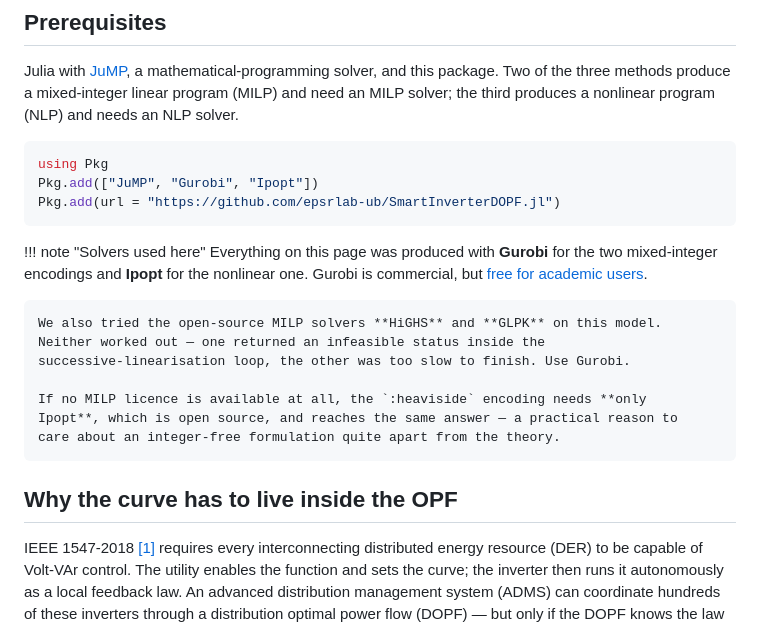
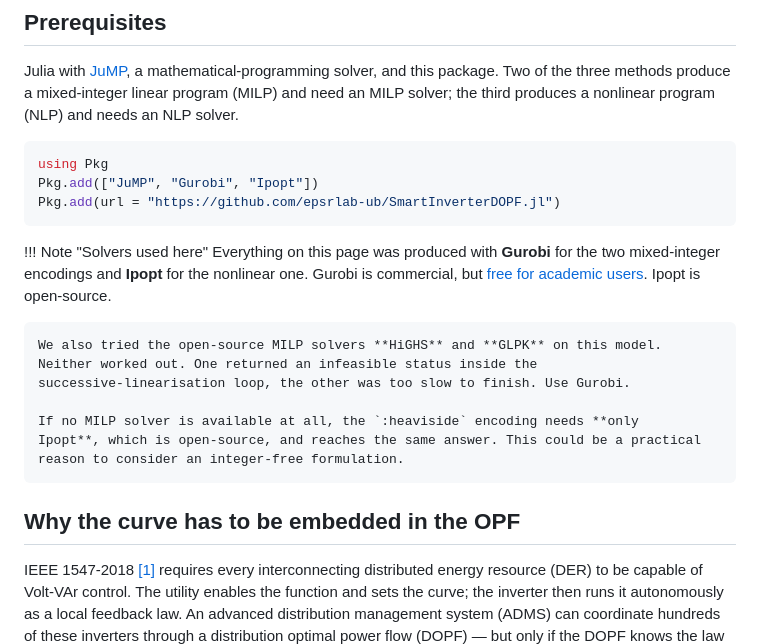
Before and after one commit to epsrlab-ub/SmartInverterDOPF.jl, a Markdown page: docs/src/tutorial_voltvar.md, the part around the change. Rendered like a GitHub page.

Commit message:
Fix formatting and enhance clarity in tutorial
Updated note formatting and improved clarity in explanations about solvers used.

````diff
--- a/docs/src/tutorial_voltvar.md
+++ b/docs/src/tutorial_voltvar.md
@@ -218,20 +218,21 @@ Pkg.add(["JuMP", "Gurobi", "Ipopt"])
 Pkg.add(url = "https://github.com/epsrlab-ub/SmartInverterDOPF.jl")
 ```
 
-!!! note "Solvers used here"
+!!! Note "Solvers used here"
     Everything on this page was produced with **Gurobi** for the two mixed-integer
     encodings and **Ipopt** for the nonlinear one. Gurobi is commercial, but
     [free for academic users](https://www.gurobi.com/academia/academic-program-and-licenses/).
+    Ipopt is open-source.
 
     We also tried the open-source MILP solvers **HiGHS** and **GLPK** on this model.
-    Neither worked out — one returned an infeasible status inside the
+    Neither worked out. One returned an infeasible status inside the
     successive-linearisation loop, the other was too slow to finish. Use Gurobi.
 
-    If no MILP licence is available at all, the `:heaviside` encoding needs **only
-    Ipopt**, which is open source, and reaches the same answer — a practical reason to
-    care about an integer-free formulation quite apart from the theory.
-
-## Why the curve has to live inside the OPF
+    If no MILP solver is available at all, the `:heaviside` encoding needs **only
+    Ipopt**, which is open-source, and reaches the same answer. This could be a practical
+    reason to consider an integer-free formulation.
+
+## Why the curve has to be embedded in the OPF
 
 IEEE 1547-2018 [[1]](#ref-1) requires every interconnecting distributed energy resource (DER) to be
 capable
````
